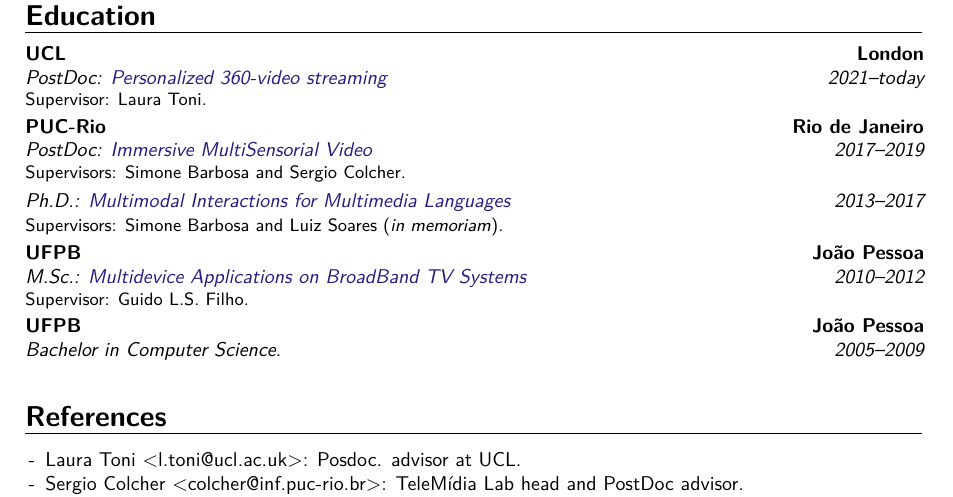
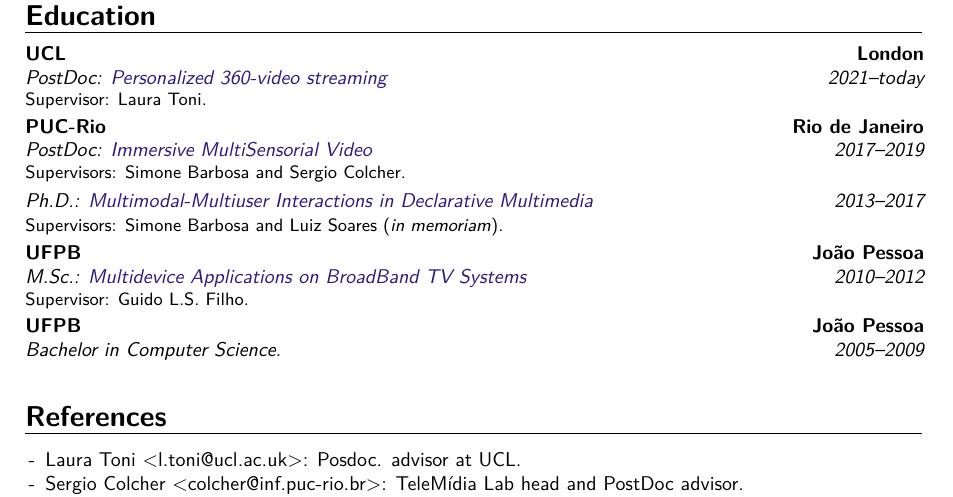
Before and after one commit to alanlivio/alanlivio.github.io, a LaTeX CV (latex/cv.tex): part of page 1 of 2, cut so that both start at the same text. Compiled offline with pdfLaTeX.

Commit message:
update cv.tex

```diff
--- a/latex/cv.tex
+++ b/latex/cv.tex
@@ -20,7 +20,7 @@
 \section{Education}
 \cventry{2021--today}{PostDoc: \href{https://laspucl2016.com/research-3/user-behaviour-analysis-in-vr-systems/}{Personalized 360-video streaming} }{UCL}{London}{}{Supervisor: Laura Toni.}
 \cventry{2017--2019}{PostDoc: \href{https://ieeexplore.ieee.org/document/8901743}{Immersive MultiSensorial Video}}{PUC-Rio}{Rio de Janeiro}{}{Supervisors: Simone Barbosa and Sergio Colcher.}
-\cventry{2013--2017}{Ph.D.: \href{https://doi.org/10.17771/PUCRio.acad.32313}{Multimodal Interactions for Multimedia Languages}}{}{}{}{Supervisors: Simone Barbosa and Luiz Soares~(\textit{in memoriam}).}
+\cventry{2013--2017}{Ph.D.: \href{https://doi.org/10.17771/PUCRio.acad.32313}{ Multimodal-Multiuser Interactions in Declarative Multimedia}}{}{}{}{Supervisors: Simone Barbosa and Luiz Soares~(\textit{in memoriam}).}
 \cventry{2010--2012}{M.Sc.: \href{https://dl.acm.org/doi/10.1145/2526188.2526239}{Multidevice Applications on BroadBand TV Systems}}{UFPB}{João Pessoa}{}{Supervisor: Guido L.S. Filho.}
 \cventry{2005--2009}{Bachelor in Computer Science.}{UFPB}{João Pessoa}{}{
 }
```
